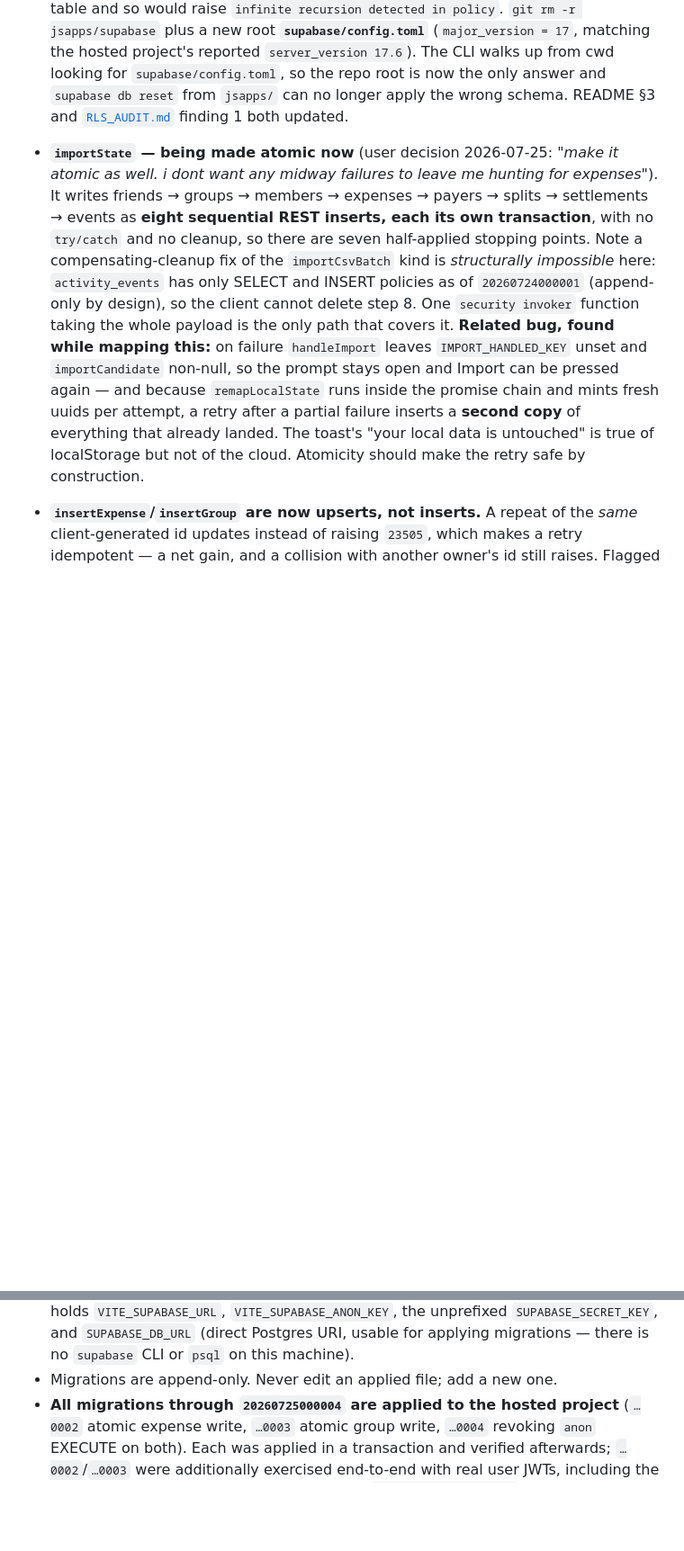
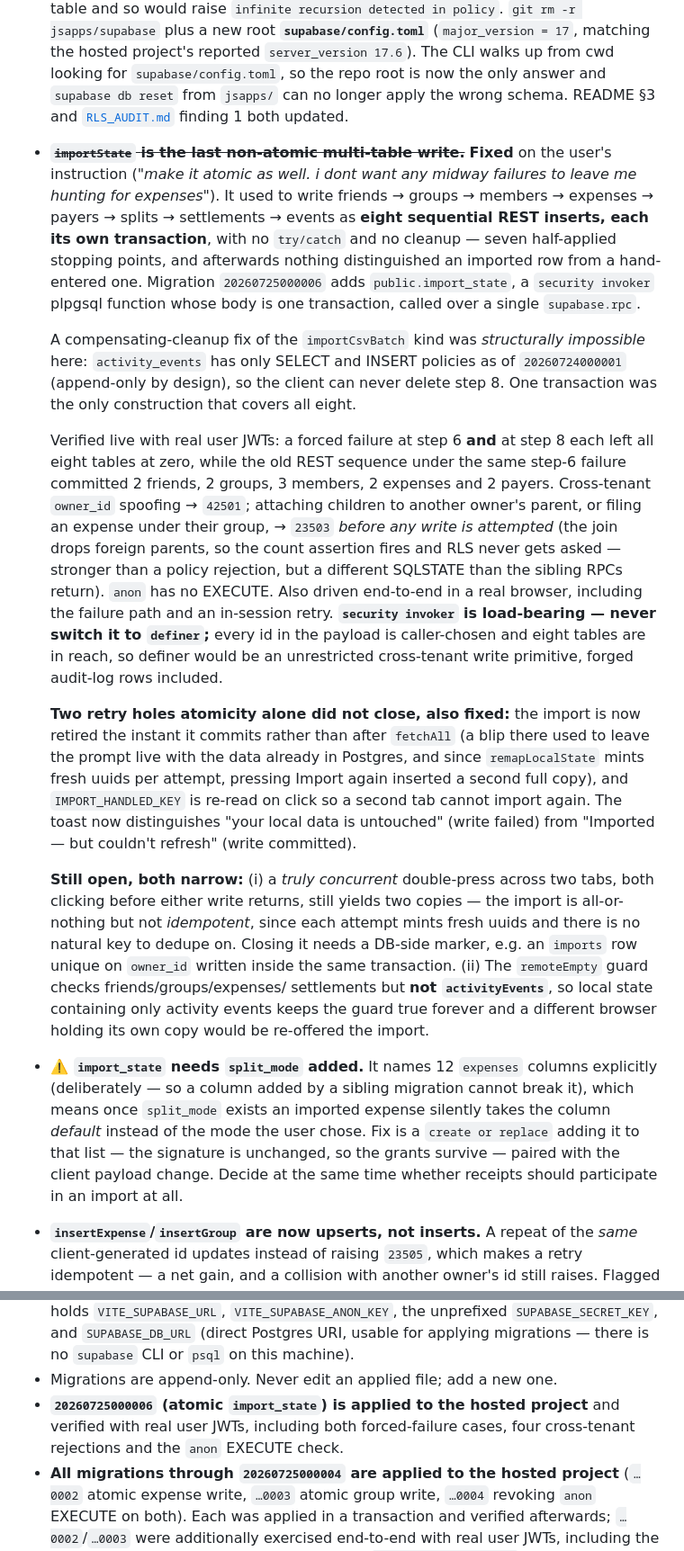
Before and after one commit to sukumardunn/splitease, a Markdown page: docs/ROADMAP.md, 2 parts joined by grey strips. Shown at 90% size. Rendered like a GitHub page; blank space fills up the shorter version.

Commit message:
docs: record atomic importState, its two fixed retry holes and two residual gaps
Also flags the split_mode follow-up: import_state names expenses columns
explicitly, so an imported expense will take the column default until the
new column is added to that list.

Co-Authored-By: Claude <noreply@anthropic.com>

```diff
--- a/docs/ROADMAP.md
+++ b/docs/ROADMAP.md
@@ -142,23 +142,58 @@ verdict; the doc names the queries that settle them.
   `supabase/config.toml`, so the repo root is now the only answer and
   `supabase db reset` from `jsapps/` can no longer apply the wrong schema. README
   §3 and [`RLS_AUDIT.md`](RLS_AUDIT.md) finding 1 both updated.
-- **`importState` — being made atomic now** (user decision 2026-07-25: *"make it
-  atomic as well. i dont want any midway failures to leave me hunting for
-  expenses"*). It writes friends → groups → members → expenses → payers → splits →
-  settlements → events as **eight sequential REST inserts, each its own
-  transaction**, with no `try/catch` and no cleanup, so there are seven half-applied
-  stopping points. Note a compensating-cleanup fix of the `importCsvBatch` kind is
-  *structurally impossible* here: `activity_events` has only SELECT and INSERT
-  policies as of `20260724000001` (append-only by design), so the client cannot
-  delete step 8. One `security invoker` function taking the whole payload is the
-  only path that covers it.
-  **Related bug, found while mapping this:** on failure `handleImport` leaves
-  `IMPORT_HANDLED_KEY` unset and `importCandidate` non-null, so the prompt stays
-  open and Import can be pressed again — and because `remapLocalState` runs inside
-  the promise chain and mints fresh uuids per attempt, a retry after a partial
-  failure inserts a **second copy** of everything that already landed. The toast's
-  "your local data is untouched" is true of localStorage but not of the cloud.
-  Atomicity should make the retry safe by construction.
+- ~~**`importState` is the last non-atomic multi-table write.**~~ **Fixed** on the
+  user's instruction (*"make it atomic as well. i dont want any midway failures to
+  leave me hunting for expenses"*). It used to write friends → groups → members →
+  expenses → payers → splits → settlements → events as **eight sequential REST
+  inserts, each its own transaction**, with no `try/catch` and no cleanup — seven
+  half-applied stopping points, and afterwards nothing distinguished an imported
+  row from a hand-entered one. Migration `20260725000006` adds
+  `public.import_state`, a `security invoker` plpgsql function whose body is one
+  transaction, called over a single `supabase.rpc`.
+
+  A compensating-cleanup fix of the `importCsvBatch` kind was *structurally
+  impossible* here: `activity_events` has only SELECT and INSERT policies as of
+  `20260724000001` (append-only by design), so the client can never delete step 8.
+  One transaction was the only construction that covers all eight.
+
+  Verified live with real user JWTs: a forced failure at step 6 **and** at step 8
+  each left all eight tables at zero, while the old REST sequence under the same
+  step-6 failure committed 2 friends, 2 groups, 3 members, 2 expenses and 2 payers.
+  Cross-tenant `owner_id` spoofing → `42501`; attaching children to another owner's
+  parent, or filing an expense under their group, → `23503` *before any write is
+  attempted* (the join drops foreign parents, so the count assertion fires and RLS
+  never gets asked — stronger than a policy rejection, but a different SQLSTATE
+  than the sibling RPCs return). `anon` has no EXECUTE. Also driven end-to-end in a
+  real browser, including the failure path and an in-session retry.
+  **`security invoker` is load-bearing — never switch it to `definer`;** every id
+  in the payload is caller-chosen and eight tables are in reach, so definer would
+  be an unrestricted cross-tenant write primitive, forged audit-log rows included.
+
+  **Two retry holes atomicity alone did not close, also fixed:** the import is now
+  retired the instant it commits rather than after `fetchAll` (a blip there used to
+  leave the prompt live with the data already in Postgres, and since
+  `remapLocalState` mints fresh uuids per attempt, pressing Import again inserted a
+  second full copy), and `IMPORT_HANDLED_KEY` is re-read on click so a second tab
+  cannot import again. The toast now distinguishes "your local data is untouched"
+  (write failed) from "Imported — but couldn't refresh" (write committed).
+
+  **Still open, both narrow:** (i) a *truly concurrent* double-press across two
+  tabs, both clicking before either write returns, still yields two copies — the
+  import is all-or-nothing but not *idempotent*, since each attempt mints fresh
+  uuids and there is no natural key to dedupe on. Closing it needs a DB-side
+  marker, e.g. an `imports` row unique on `owner_id` written inside the same
+  transaction. (ii) The `remoteEmpty` guard checks friends/groups/expenses/
+  settlements but **not `activityEvents`**, so local state containing only activity
+  events keeps the guard true forever and a different browser holding its own copy
+  would be re-offered the import.
+- **⚠️ `import_state` needs `split_mode` added.** It names 12 `expenses` columns
+  explicitly (deliberately — so a column added by a sibling migration cannot break
+  it), which means once `split_mode` exists an imported expense silently takes the
+  column *default* instead of the mode the user chose. Fix is a `create or replace`
+  adding it to that list — the signature is unchanged, so the grants survive —
+  paired with the client payload change. Decide at the same time whether receipts
+  should participate in an import at all.
 - **`insertExpense`/`insertGroup` are now upserts, not inserts.** A repeat of the
   *same* client-generated id updates instead of raising `23505`, which makes a
   retry idempotent — a net gain, and a collision with another owner's id still
@@ -278,6 +313,9 @@ verdict; the doc names the queries that settle them.
   usable for applying migrations — there is no `supabase` CLI or `psql` on this
   machine).
 - Migrations are append-only. Never edit an applied file; add a new one.
+- **`20260725000006` (atomic `import_state`) is applied to the hosted project** and
+  verified with real user JWTs, including both forced-failure cases, four
+  cross-tenant rejections and the `anon` EXECUTE check.
 - **All migrations through `20260725000004` are applied to the hosted project**
 (`…0002` atomic expense write, `…0003` atomic group write, `…0004` revoking
 `anon` EXECUTE on both). Each was applied in a transaction and verified
```
